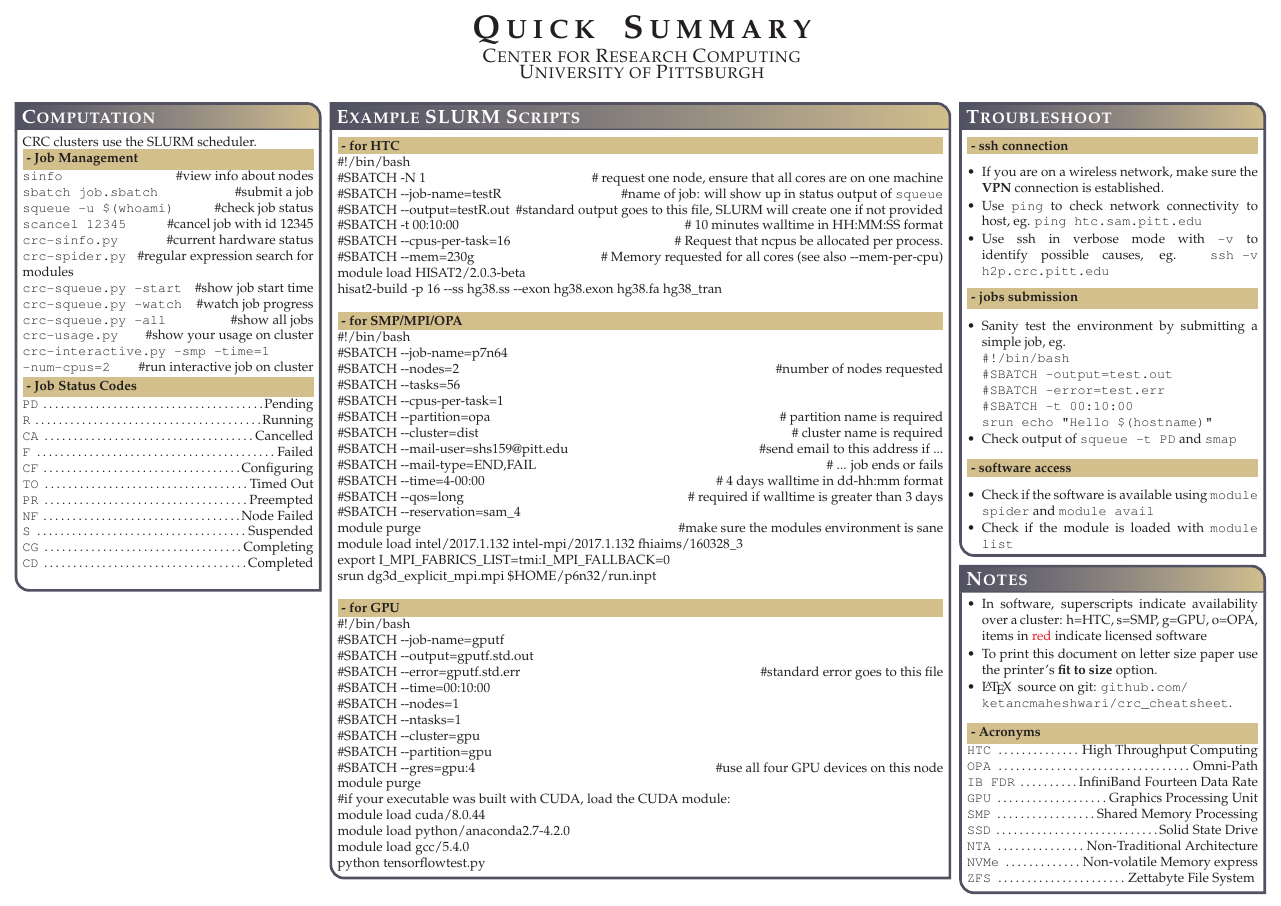
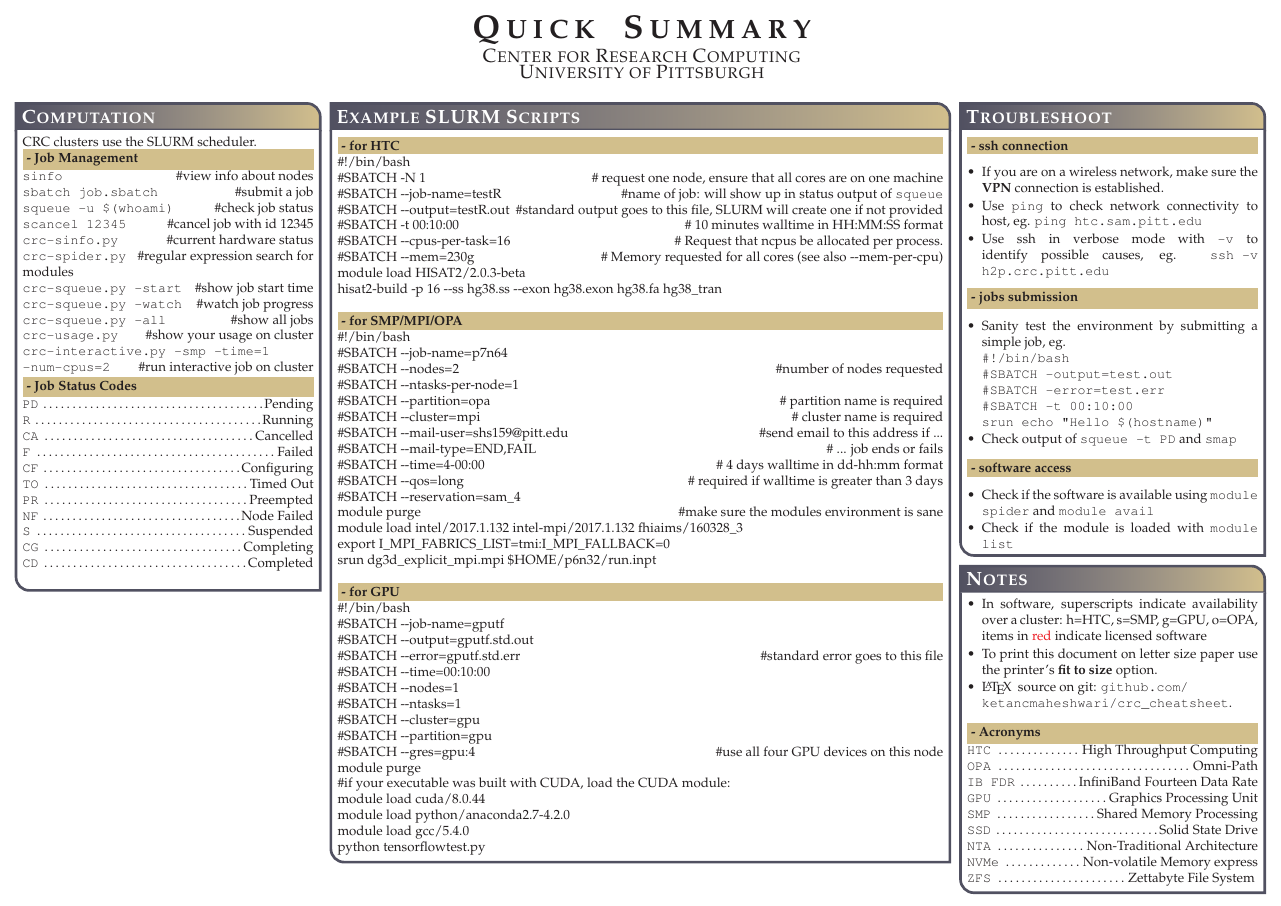
Before and after one commit to ketancmaheshwari/crc_cheatsheet, a LaTeX poster (crc_quicksummary.tex): page 2 of 2. Compiled offline with pdfLaTeX.

Commit message:
changes to slurm script

```diff
--- a/crc_quicksummary.tex
+++ b/crc_quicksummary.tex
@@ -290,10 +290,9 @@
 \#!/bin/bash\\
 \#SBATCH -{}-job-name=p7n64\\
 \#SBATCH -{}-nodes=2 \hfill\#number of nodes requested\\
-\#SBATCH -{}-tasks=56\\
-\#SBATCH -{}-cpus-per-task=1\\
+\#SBATCH -{}-ntasks-per-node=1\\
 \#SBATCH -{}-partition=opa \hfill\# partition name is required \\
-\#SBATCH -{}-cluster=dist \hfill\# cluster name is required \\
+\#SBATCH -{}-cluster=mpi \hfill\# cluster name is required \\
 \#SBATCH -{}-mail-user=shs159@pitt.edu \hfill\#send email to this address if ...\\
 \#SBATCH -{}-mail-type=END,FAIL \hfill\# ... job ends or fails\\
 \#SBATCH -{}-time=4-00:00 \hfill\# 4 days walltime in dd-hh:mm format\\
```
